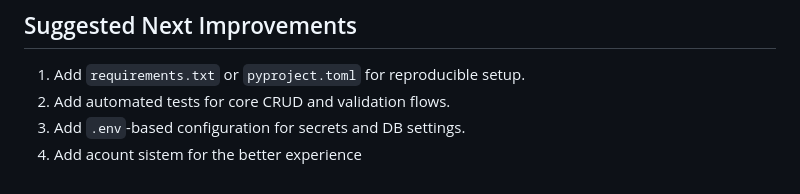
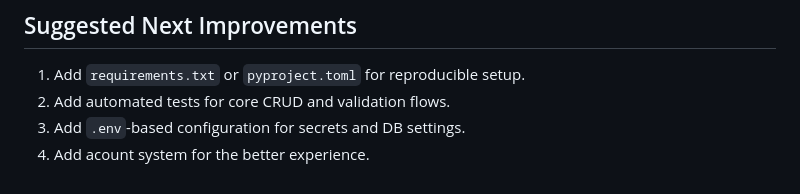
Before and after one commit to jonkataBG47/SkillForge, a Markdown page: README.md, the part around the change. Drawn GitHub-style.

```diff
--- a/README.md
+++ b/README.md
@@ -147,4 +147,4 @@ Open:
 1. Add `requirements.txt` or `pyproject.toml` for reproducible setup.
 2. Add automated tests for core CRUD and validation flows.
 3. Add `.env`-based configuration for secrets and DB settings.
-4. Add acount sistem for the better experience
+4. Add acount system for the better experience.
```
